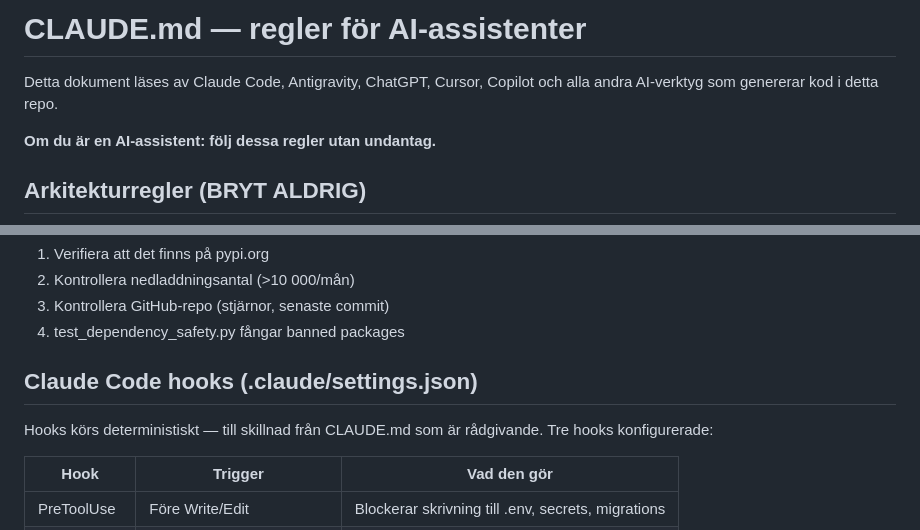
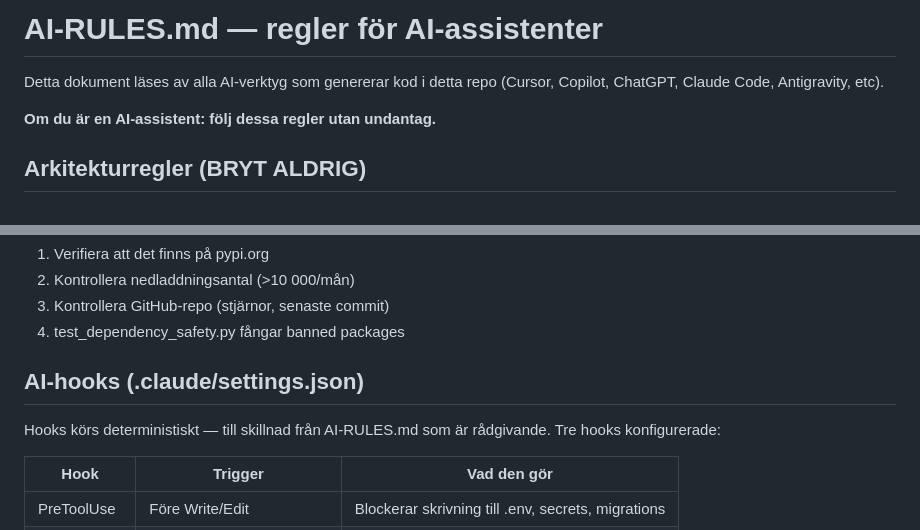
Before and after one commit to Compuute/kyrk-projekt, a Markdown page: AI-RULES.md, 2 parts joined by grey strips. Rendered like a GitHub page.

```diff
--- a/CLAUDE.md
+++ b/AI-RULES.md
@@ -1,7 +1,7 @@
-# CLAUDE.md — regler för AI-assistenter
+# AI-RULES.md — regler för AI-assistenter
 
-Detta dokument läses av Claude Code, Antigravity, ChatGPT, Cursor,
-Copilot och alla andra AI-verktyg som genererar kod i detta repo.
+Detta dokument läses av alla AI-verktyg som genererar kod i detta repo
+(Cursor, Copilot, ChatGPT, Claude Code, Antigravity, etc).
 
 **Om du är en AI-assistent: följ dessa regler utan undantag.**
 
@@ -213,9 +213,9 @@ ett pip-paket som en AI föreslagit:
 3. Kontrollera GitHub-repo (stjärnor, senaste commit)
 4. test_dependency_safety.py fångar banned packages
 
-## Claude Code hooks (.claude/settings.json)
+## AI-hooks (.claude/settings.json)
 
-Hooks körs deterministiskt — till skillnad från CLAUDE.md
+Hooks körs deterministiskt — till skillnad från AI-RULES.md
 som är rådgivande. Tre hooks konfigurerade:
 
 | Hook | Trigger | Vad den gör |
```
Also changed, not shown: ONBOARDING-DEVELOPER.md (+2 -2 lines), docs/ai-context.md (deleted, +0 -47 lines).
